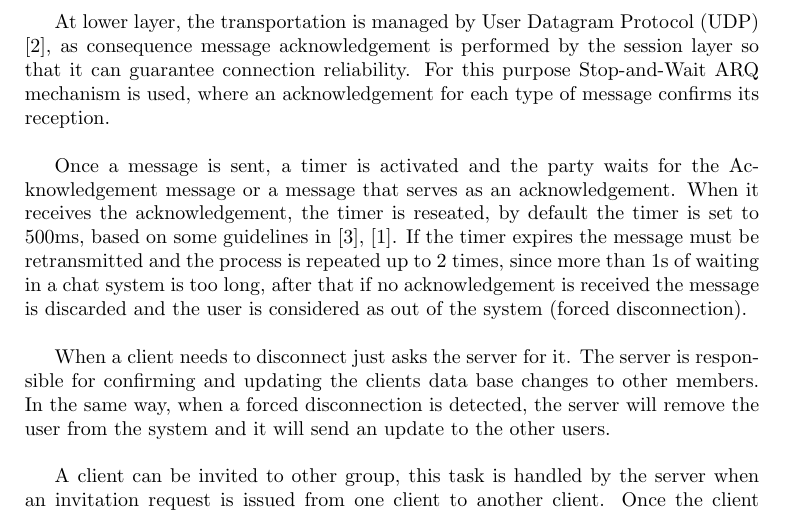
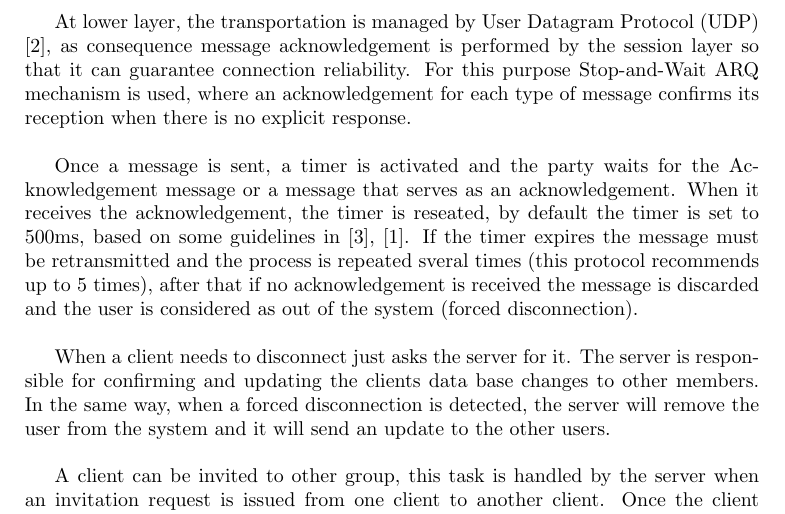
Before and after one commit to 3tarazona/InstantProtocol, a LaTeX document (Specification/SourceCode/main.tex): part of page 5 of 38, cut so that both start at the same text. Compiled offline with pdfLaTeX.

Commit message:
Minor details in latex file 📖

```diff
--- a/Specification/SourceCode/main.tex
+++ b/Specification/SourceCode/main.tex
@@ -76,9 +76,9 @@ It is important to underline that the socket address (IP address and port) is ne
 
 When a client sends a message to the group, it is handled by the server who forwards it to other members of the group when the operation is centralized mode, all members will receive the message which contains header (with Client ID of the sender) and data. On the other hand, in decentralized mode, a client sends directly a message to all other members of the group.\\
 
-At lower layer, the transportation is managed by User Datagram Protocol (UDP) \cite{3}, as consequence message acknowledgement is performed by the session layer so that it can guarantee connection reliability. For this purpose Stop-and-Wait ARQ mechanism is used, where an acknowledgement for each type of message confirms its reception.\\
+At lower layer, the transportation is managed by User Datagram Protocol (UDP) \cite{3}, as consequence message acknowledgement is performed by the session layer so that it can guarantee connection reliability. For this purpose Stop-and-Wait ARQ mechanism is used, where an acknowledgement for each type of message confirms its reception when there is no explicit response.\\
 
-Once a message is sent, a timer is activated and the party waits for the Acknowledgement message or a message that serves as an acknowledgement. When it receives the acknowledgement, the timer is reseated, by default the timer is set to 500ms, based on some guidelines in \cite{1}, \cite{2}. If the timer expires the message must be retransmitted and the process is repeated up to 2 times, since more than 1s of waiting in a chat system is too long, after that if no acknowledgement is received the message is discarded and the user is considered as out of the system (forced disconnection).\\
+Once a message is sent, a timer is activated and the party waits for the Acknowledgement message or a message that serves as an acknowledgement. When it receives the acknowledgement, the timer is reseated, by default the timer is set to 500ms, based on some guidelines in \cite{1}, \cite{2}. If the timer expires the message must be retransmitted and the process is repeated sveral times (this protocol recommends up to 5 times), after that if no acknowledgement is received the message is discarded and the user is considered as out of the system (forced disconnection).\\
 
 When a client needs to disconnect just asks the server for it. The server is responsible for confirming and updating the clients data base changes to other members. In the same way, when a forced disconnection is detected, the server will remove the user from the system and it will send an update to the other users.\\
 
```
Also changed, not shown: Specification/InstantProtocol.pdf.
